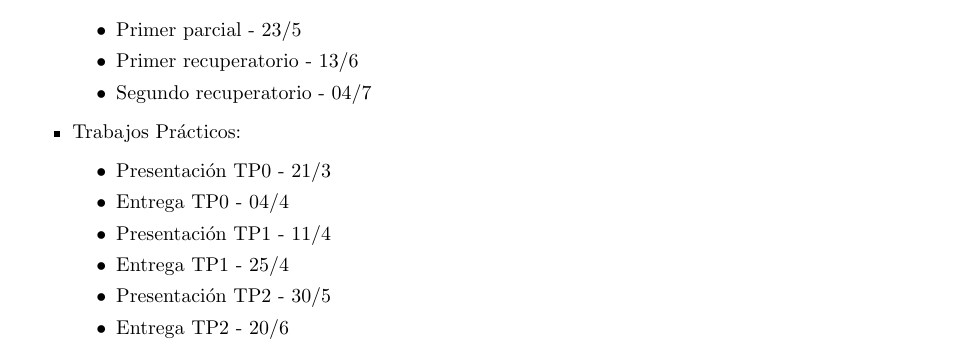
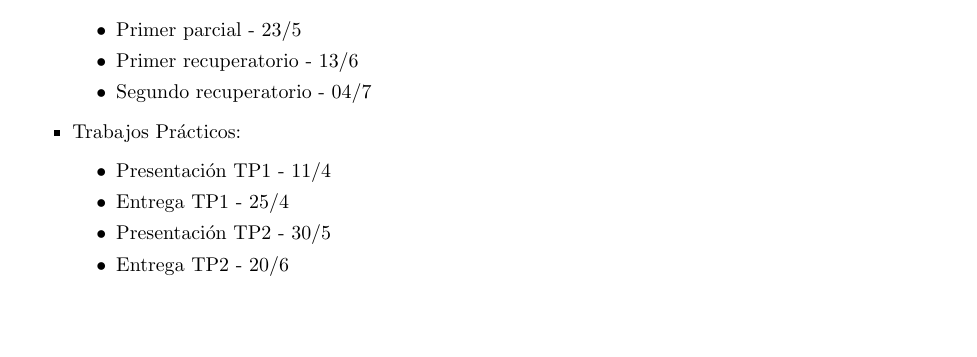
Before and after one commit to stahlmatias/6620_, a LaTeX document (Cronograma/cronograma.tex): part of page 1 of 2, cut so that both start at the same text, the shorter picture padded with empty space. Compiled offline with pdfLaTeX.

Commit message:
Removed TP0

```diff
--- a/Cronograma/cronograma.tex
+++ b/Cronograma/cronograma.tex
@@ -22,8 +22,6 @@ Fechas importantes $1^{er}$ cuatrimestre 2019:
 \end{itemize}
 \item Trabajos Prácticos:
 \begin{itemize}
-\item Presentación TP0 - 21/3
-\item Entrega TP0 - 04/4
 \item Presentación TP1 - 11/4
 \item Entrega TP1 - 25/4
 \item Presentación TP2 - 30/5
```
Also changed, not shown: Cronograma/cronograma.pdf.
